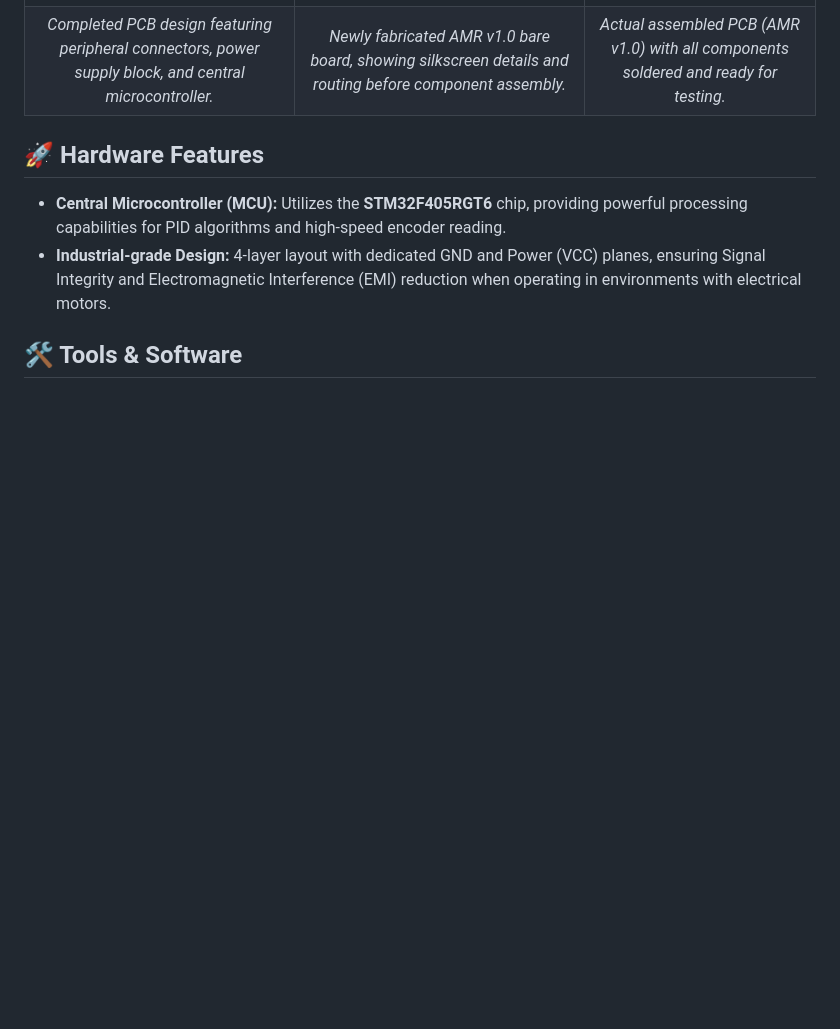
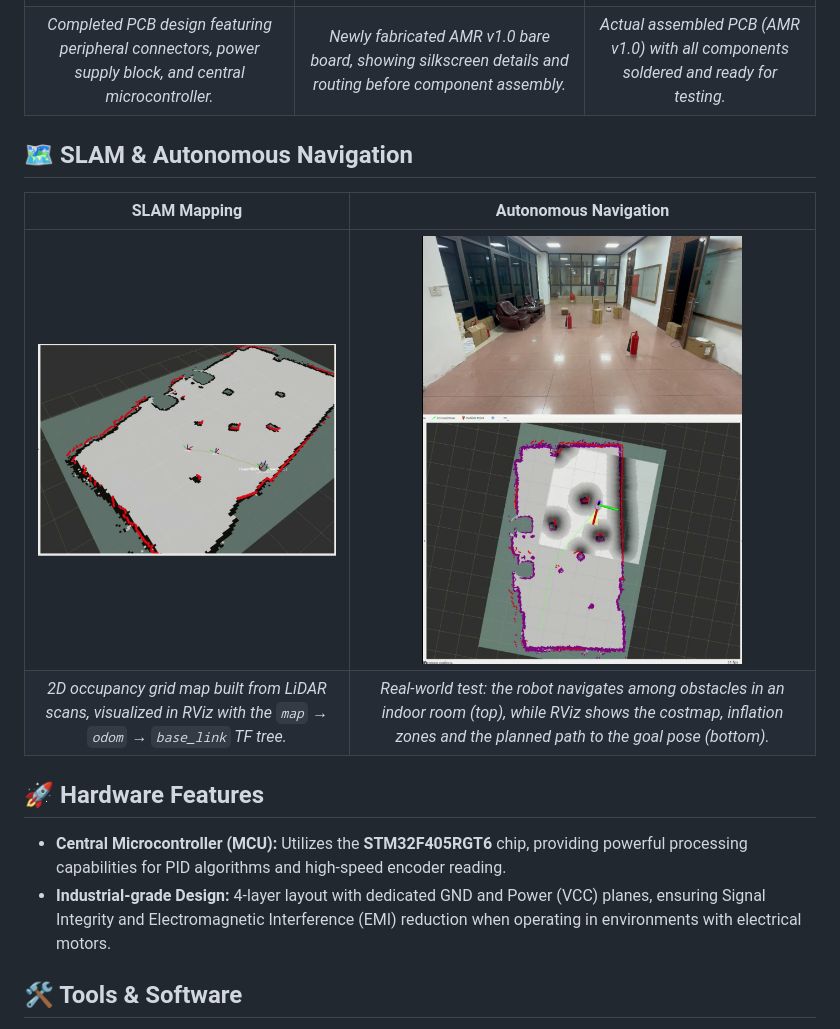
Before and after one commit to hongtannnn/amr_stm32, a Markdown page: README.md, the part around the change. Rendered like a GitHub page; pictures changed too: mapping.jpg (added), navigation.jpg (added); blank space fills up the shorter version.

Commit message:
update_rm

```diff
--- a/README.md
+++ b/README.md
@@ -12,6 +12,13 @@ A low-level controller board and hardware system designed as the foundation for
 | :---: | :---: | :---: |
 | <img src="amr_stm32f405rgt6_pcb.jpg" alt="AMR STM32 3D Render" width="300"/> | <img src="amr_v1.jpg" alt="AMR STM32 Bare PCB" width="300"/> | <img src="amr_board.jpg" alt="AMR STM32 Real Board" width="300"/> |
 | *Completed PCB design featuring peripheral connectors, power supply block, and central microcontroller.* | *Newly fabricated AMR v1.0 bare board, showing silkscreen details and routing before component assembly.* | *Actual assembled PCB (AMR v1.0) with all components soldered and ready for testing.* |
+
+## 🗺️ SLAM & Autonomous Navigation
+
+| SLAM Mapping | Autonomous Navigation |
+| :---: | :---: |
+| <img src="mapping.jpg" alt="SLAM mapping result in RViz" width="420"/> | <img src="navigation.jpg" alt="Autonomous navigation in a real indoor environment" width="320"/> |
+| *2D occupancy grid map built from LiDAR scans, visualized in RViz with the `map` → `odom` → `base_link` TF tree.* | *Real-world test: the robot navigates among obstacles in an indoor room (top), while RViz shows the costmap, inflation zones and the planned path to the goal pose (bottom).* |
 
 ## 🚀 Hardware Features
 
```
Also changed, not shown: 1 other file.
